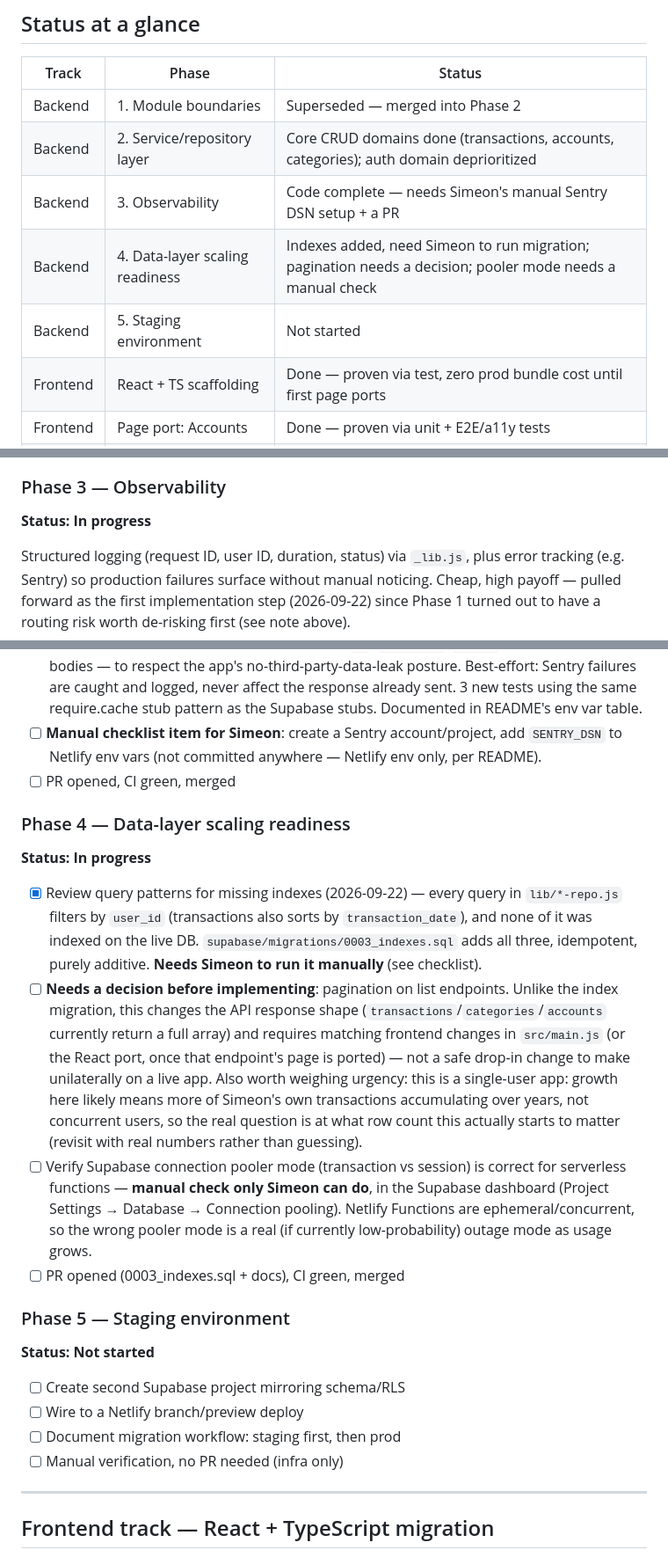
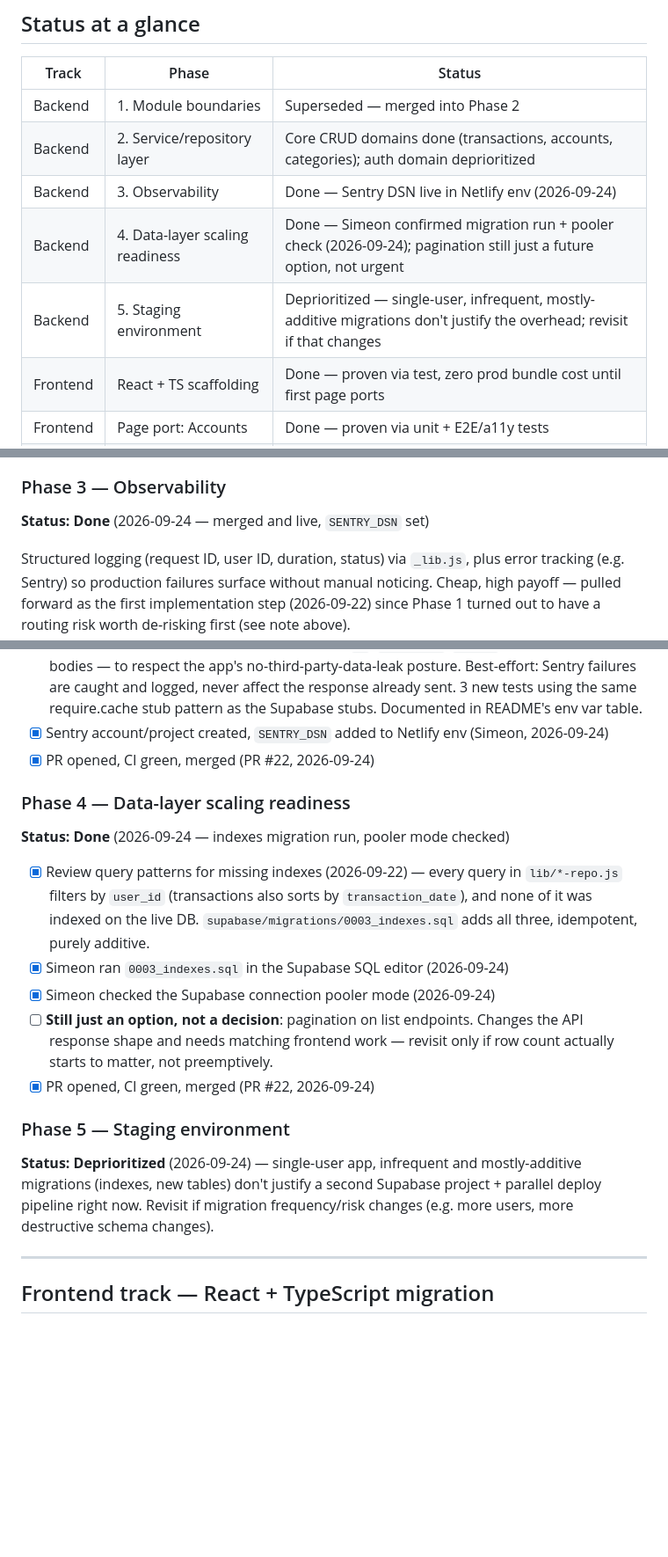
Before and after one commit to simeonpalla/expensetracker, a Markdown page: SCALABILITY_ROADMAP.md, 3 parts joined by grey strips. Shown at 88% size. Drawn GitHub-style; blank space fills up the shorter version.

Commit message:
docs: mark Sentry, data-layer indexes/pooler, and staging decision resolved
Simeon confirmed: Sentry DSN live in Netlify env, 0003_indexes.sql run,
connection pooler mode checked. Staging environment deprioritized --
single-user app with infrequent, mostly-additive migrations doesn't
justify the overhead right now.

```diff
--- a/SCALABILITY_ROADMAP.md
+++ b/SCALABILITY_ROADMAP.md
@@ -20,9 +20,9 @@ incrementally without breaking the live app. Decided 2026-09-22.
 |---|---|---|
 | Backend | 1. Module boundaries | Superseded — merged into Phase 2 |
 | Backend | 2. Service/repository layer | Core CRUD domains done (transactions, accounts, categories); auth domain deprioritized |
-| Backend | 3. Observability | Code complete — needs Simeon's manual Sentry DSN setup + a PR |
-| Backend | 4. Data-layer scaling readiness | Indexes added, need Simeon to run migration; pagination needs a decision; pooler mode needs a manual check |
-| Backend | 5. Staging environment | Not started |
+| Backend | 3. Observability | Done — Sentry DSN live in Netlify env (2026-09-24) |
+| Backend | 4. Data-layer scaling readiness | Done — Simeon confirmed migration run + pooler check (2026-09-24); pagination still just a future option, not urgent |
+| Backend | 5. Staging environment | Deprioritized — single-user, infrequent, mostly-additive migrations don't justify the overhead; revisit if that changes |
 | Frontend | React + TS scaffolding | Done — proven via test, zero prod bundle cost until first page ports |
 | Frontend | Page port: Accounts | Done — proven via unit + E2E/a11y tests |
 | Frontend | Page port: Insights | Done — needs Simeon's manual spot-check of the numbers (financial-analysis logic) |
@@ -102,7 +102,7 @@ phases — do not start until handler tests cover current behavior.
 - [ ] PR(s) opened, CI green, merged
 
 ### Phase 3 — Observability
-**Status: In progress**
+**Status: Done** (2026-09-24 — merged and live, `SENTRY_DSN` set)
 
 Structured logging (request ID, user ID, duration, status) via `_lib.js`,
 plus error tracking (e.g. Sentry) so production failures surface without
@@ -131,45 +131,31 @@ risk worth de-risking first (see note above).
       Sentry failures are caught and logged, never affect the response
       already sent. 3 new tests using the same require.cache stub pattern
       as the Supabase stubs. Documented in README's env var table.
-- [ ] **Manual checklist item for Simeon**: create a Sentry account/project,
-      add `SENTRY_DSN` to Netlify env vars (not committed anywhere —
-      Netlify env only, per README).
-- [ ] PR opened, CI green, merged
+- [x] Sentry account/project created, `SENTRY_DSN` added to Netlify env
+      (Simeon, 2026-09-24)
+- [x] PR opened, CI green, merged (PR #22, 2026-09-24)
 
 ### Phase 4 — Data-layer scaling readiness
-**Status: In progress**
+**Status: Done** (2026-09-24 — indexes migration run, pooler mode checked)
 
 - [x] Review query patterns for missing indexes (2026-09-22) — every query
       in `lib/*-repo.js` filters by `user_id` (transactions also sorts by
       `transaction_date`), and none of it was indexed on the live DB.
       `supabase/migrations/0003_indexes.sql` adds all three, idempotent,
-      purely additive. **Needs Simeon to run it manually** (see checklist).
-- [ ] **Needs a decision before implementing**: pagination on list
-      endpoints. Unlike the index migration, this changes the API
-      response shape (`transactions`/`categories`/`accounts` currently
-      return a full array) and requires matching frontend changes in
-      `src/main.js` (or the React port, once that endpoint's page is
-      ported) — not a safe drop-in change to make unilaterally on a live
-      app. Also worth weighing urgency: this is a single-user app: growth
-      here likely means more of Simeon's own transactions accumulating
-      over years, not concurrent users, so the real question is at what
-      row count this actually starts to matter (revisit with real numbers
-      rather than guessing).
-- [ ] Verify Supabase connection pooler mode (transaction vs session) is
-      correct for serverless functions — **manual check only Simeon can
-      do**, in the Supabase dashboard (Project Settings → Database →
-      Connection pooling). Netlify Functions are ephemeral/concurrent, so
-      the wrong pooler mode is a real (if currently low-probability)
-      outage mode as usage grows.
-- [ ] PR opened (0003_indexes.sql + docs), CI green, merged
+      purely additive.
+- [x] Simeon ran `0003_indexes.sql` in the Supabase SQL editor (2026-09-24)
+- [x] Simeon checked the Supabase connection pooler mode (2026-09-24)
+- [ ] **Still just an option, not a decision**: pagination on list
+      endpoints. Changes the API response shape and needs matching
+      frontend work — revisit only if row count actually starts to matter,
+      not preemptively.
+- [x] PR opened, CI green, merged (PR #22, 2026-09-24)
 
 ### Phase 5 — Staging environment
-**Status: Not started**
-
-- [ ] Create second Supabase project mirroring schema/RLS
-- [ ] Wire to a Netlify branch/preview deploy
-- [ ] Document migration workflow: staging first, then prod
-- [ ] Manual verification, no PR needed (infra only)
+**Status: Deprioritized** (2026-09-24) — single-user app, infrequent and
+mostly-additive migrations (indexes, new tables) don't justify a second
+Supabase project + parallel deploy pipeline right now. Revisit if migration
+frequency/risk changes (e.g. more users, more destructive schema changes).
 
 ---
 
```
